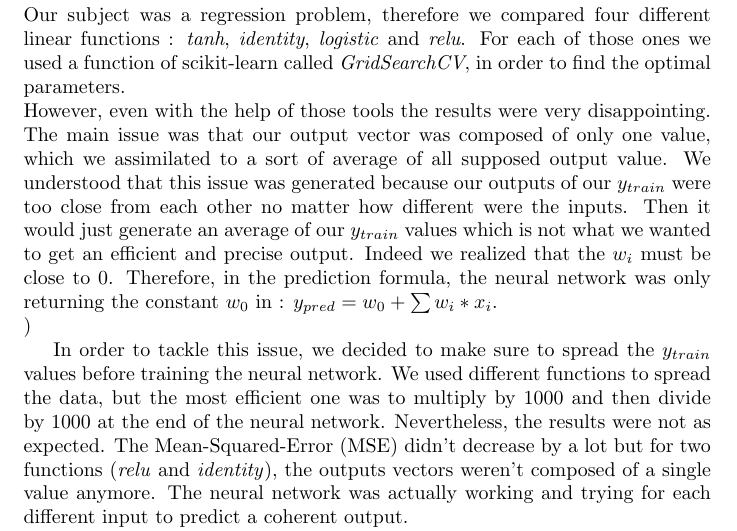
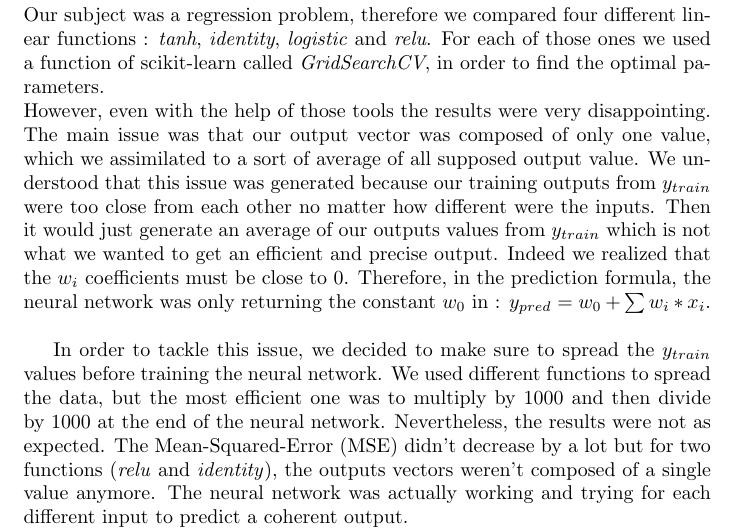
Before and after one commit to MatteoNottaris/MALIS-project, a LaTeX document (Report/Final_Report/Final_report.tex): part of page 6 of 7, cut so that both start at the same text. Compiled offline with pdfLaTeX.

Commit message:
final report

```diff
--- a/Report/Final_Report/Final_report.tex
+++ b/Report/Final_Report/Final_report.tex
@@ -106,7 +106,7 @@ As we understood that our problem is a regression one, we changed the activation
 The use of scikit-learn was very helpful because we just had to focus on the choice of parameters and not anymore on the concrete development of the neural network.\\
 Our subject was a regression problem, therefore we compared four different linear functions : \textit{tanh}, \textit{identity}, \textit{logistic} and \textit{relu}.
 For each of those ones we used a function of scikit-learn called \textit{GridSearchCV}, in order to find the optimal parameters. \\
-However, even with the help of those tools the results were very disappointing. The main issue was that our output vector was composed of only one value, which we assimilated to a sort of average of all supposed output value. We understood that this issue was generated because our outputs of our $y_{train}$ were too close from each other no matter how different were the inputs. Then it would just generate an average of our $y_{train}$ values which is not what we wanted to get an efficient and precise output.  Indeed we realized that the \(w_{i}\) must be close to 0. Therefore, in the prediction formula, the neural network was only returning the constant \(w_{0}\) in : \(y_{pred} = w_{0} + \sum w_{i}*x_{i}\).\\)
+However, even with the help of those tools the results were very disappointing. The main issue was that our output vector was composed of only one value, which we assimilated to a sort of average of all supposed output value. We understood that this issue was generated because our training outputs from $y_{train}$ were too close from each other no matter how different were the inputs. Then it would just generate an average of our outputs values from $y_{train}$  which is not what we wanted to get an efficient and precise output.  Indeed we realized that the \(w_{i}\) coefficients must be close to 0. Therefore, in the prediction formula, the neural network was only returning the constant \(w_{0}\) in : \(y_{pred} = w_{0} + \sum w_{i}*x_{i}\).\\
 
 In order to tackle this issue, we decided to make sure to spread the \(y_{train}\) values before training the neural network. We used different functions to spread the data, but the most efficient one was to multiply by 1000 and then divide by 1000 at the end of the neural network. Nevertheless, the results were not as expected. The Mean-Squared-Error (MSE) didn't decrease by a lot but for two functions (\textit{relu} and \textit{identity}), the outputs vectors weren't composed of a single value anymore. The neural network was actually working and trying for each different input to predict a coherent output.\\
 We were not yet satisfied by the results, and we thought that we could reduce our dataset and only keep the most efficient market situation for each couple of parameter. As a result we trained our neural network with around 70 lines of data instead of 700, and this had a major effect on the result. First of all we saw the MSE decreasing for every functions. Secondly, now the \textit{tanh} function was, as \textit{relu} and \textit{identity}, working as expected and returning different outputs for various inputs. \\
```
Also changed, not shown: Report/Final_Report/Final_report.pdf, 4 other files.
